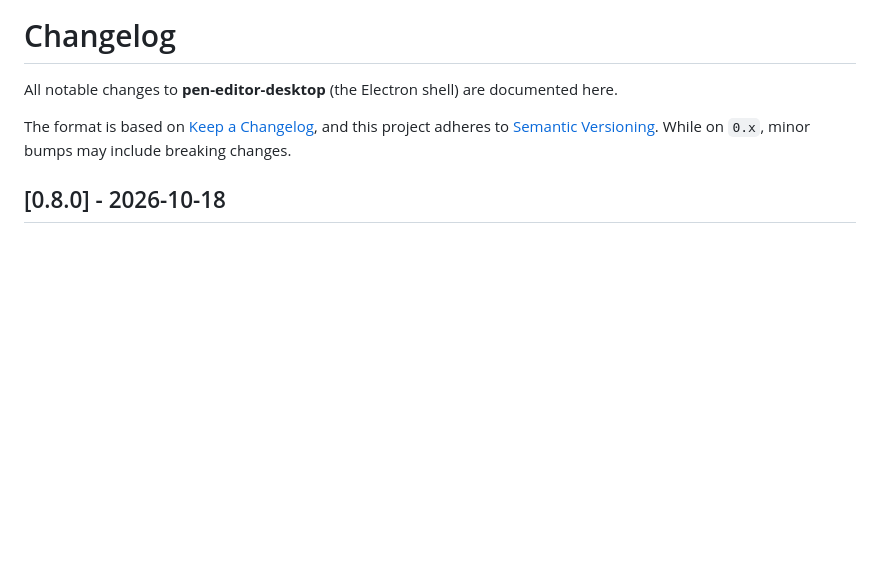
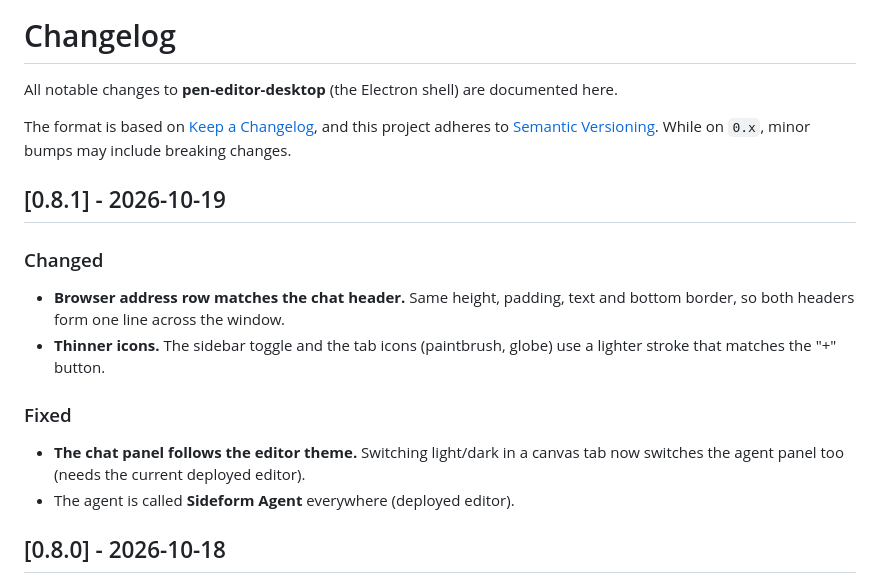
Before and after one commit to dan-rozhkov/pen-editor-desktop, a Markdown page: CHANGELOG.md, the part around the change. Rendered like a GitHub page; blank space fills up the shorter version.

Commit message:
docs: changelog for v0.8.1
Co-Authored-By: Claude Opus 5.5 <noreply@anthropic.com>

```diff
--- a/CHANGELOG.md
+++ b/CHANGELOG.md
@@ -5,6 +5,16 @@ All notable changes to **pen-editor-desktop** (the Electron shell) are documente
 The format is based on [Keep a Changelog](https://keepachangelog.com/en/1.1.0/),
 and this project adheres to [Semantic Versioning](https://semver.org/spec/v2.0.0.html).
 While on `0.x`, minor bumps may include breaking changes.
+
+## [0.8.1] - 2026-10-19
+
+### Changed
+- **Browser address row matches the chat header.** Same height, padding, text and bottom border, so both headers form one line across the window.
+- **Thinner icons.** The sidebar toggle and the tab icons (paintbrush, globe) use a lighter stroke that matches the "+" button.
+
+### Fixed
+- **The chat panel follows the editor theme.** Switching light/dark in a canvas tab now switches the agent panel too (needs the current deployed editor).
+- The agent is called **Sideform Agent** everywhere (deployed editor).
 
 ## [0.8.0] - 2026-10-18
 
```
